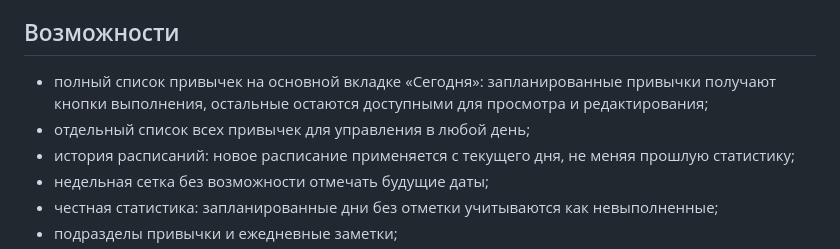
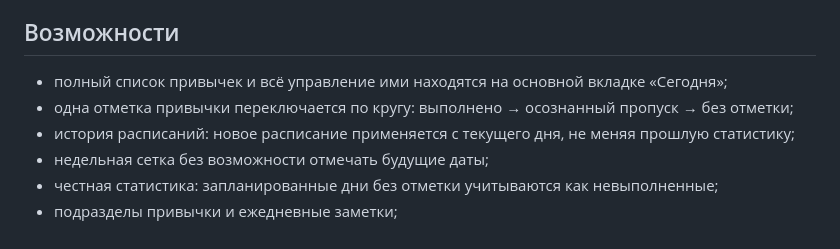
Before and after one commit to arstan-dos/habit-tracker, a Markdown page: README.md, the part around the change. Drawn GitHub-style.

Commit message:
Simplify Today habit controls (README.md)

```diff
--- a/README.md
+++ b/README.md
@@ -4,8 +4,8 @@
 
 ## Возможности
 
-- полный список привычек на основной вкладке «Сегодня»: запланированные привычки получают кнопки выполнения, остальные остаются доступными для просмотра и редактирования;
-- отдельный список всех привычек для управления в любой день;
+- полный список привычек и всё управление ими находятся на основной вкладке «Сегодня»;
+- одна отметка привычки переключается по кругу: выполнено → осознанный пропуск → без отметки;
 - история расписаний: новое расписание применяется с текущего дня, не меняя прошлую статистику;
 - недельная сетка без возможности отмечать будущие даты;
 - честная статистика: запланированные дни без отметки учитываются как невыполненные;
```
